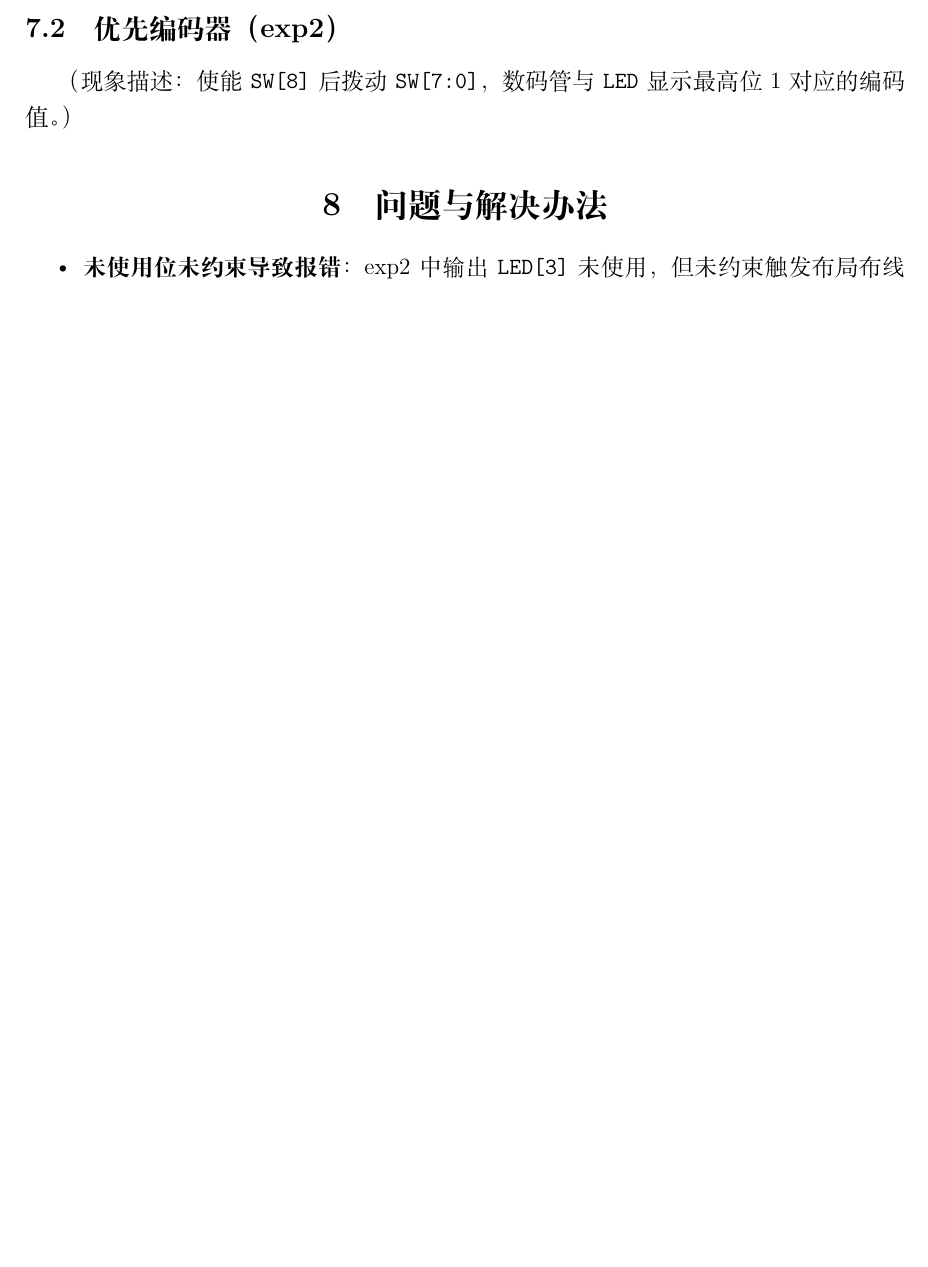
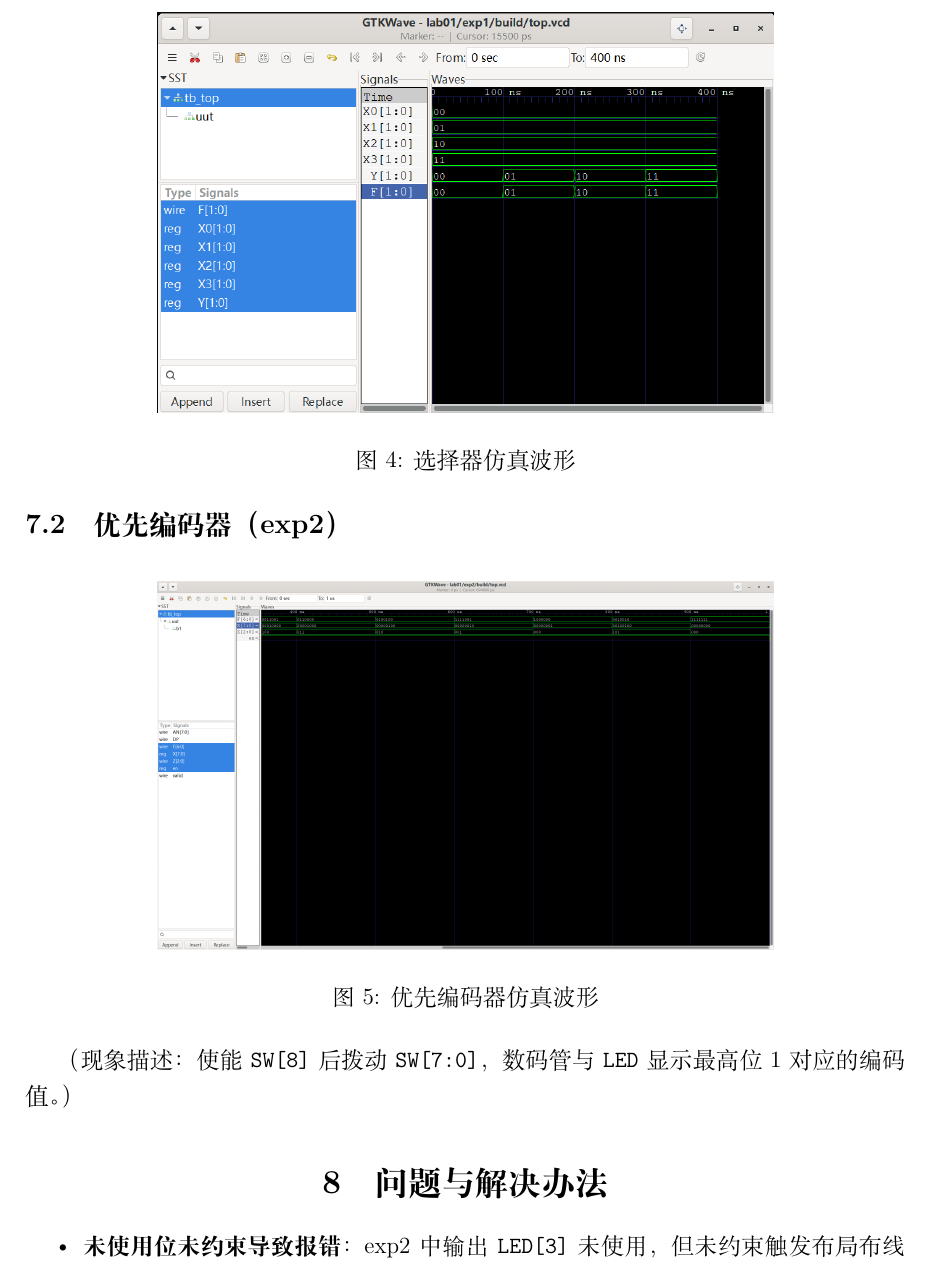
Before and after one commit to FelixFa06/NJU-DLCOexp-2026-Fall, a LaTeX document (lab01/report/main.tex): part of page 4 of 5 before the commit and part of page 5 of 6 after it, cut at the place of the change, the shorter picture padded with empty space. Compiled offline with XeLaTeX.

Commit message:
docs: add README workflow guide and finalize lab01 report
- add README.md documenting per-experiment and report workflow
- track build/top.vcd as deliverables (un-ignore *.vcd)
- add waveform figures + compiled PDF, uncomment figure placeholders

```diff
--- a/lab01/report/main.tex
+++ b/lab01/report/main.tex
@@ -167,11 +167,11 @@ endcase
 
 \subsection{选择器（exp1）}
 % TODO：贴 Vivado 仿真波形截图，取消下面注释（图片命名如 exp1_wave.png 放 figures/）
-% \begin{figure}[htbp]
-%     \centering
-%     \includegraphics[width=0.7\textwidth]{exp1_wave.png}
-%     \caption{选择器仿真波形}
-% \end{figure}
+\begin{figure}[htbp]
+    \centering
+     \includegraphics[width=0.7\textwidth]{exp1_wave.png}
+    \caption{选择器仿真波形}
+\end{figure}
 % TODO：贴上板运行结果，取消下面注释（图片命名如 exp1_board.jpg 放 figures/）
 % \begin{figure}[htbp]
 %     \centering
@@ -182,11 +182,11 @@ endcase
 
 \subsection{优先编码器（exp2）}
 % TODO：贴 Vivado 仿真波形截图，取消下面注释（图片命名如 exp2_wave.png 放 figures/）
-% \begin{figure}[htbp]
-%     \centering
-%     \includegraphics[width=0.7\textwidth]{exp2_wave.png}
-%     \caption{优先编码器仿真波形}
-% \end{figure}
+\begin{figure}[htbp]
+    \centering
+    \includegraphics[width=0.7\textwidth]{exp2_wave.png}
+    \caption{优先编码器仿真波形}
+\end{figure}
 % TODO：贴上板运行结果，取消下面注释（图片命名如 exp2_board.jpg 放 figures/）
 % \begin{figure}[htbp]
 %     \centering
```
Also changed, not shown: README.md (added), lab01/report/figures/exp1_wave.png (renamed from lab01/report/figures/exp1_sim.png), lab01/report/figures/exp2_wave.png (added), lab01/report/lab01_report.pdf (added), lab01/report/main.tex (10 more changed lines), 3 other files.
